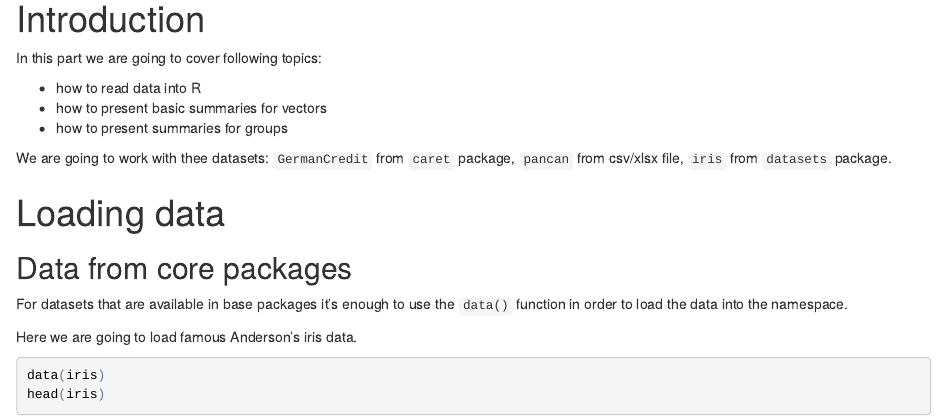
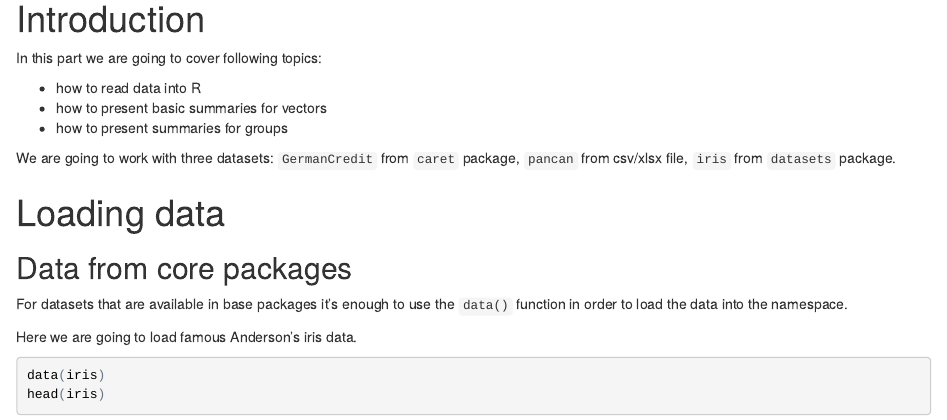
Before and after one commit to pbiecek/DataMining, an R Markdown document (MINI_2015/Lectures/01_introduction.Rmd): the page in a window 1100 px wide, from 410 px down. The pictures show the output file MINI_2015/Lectures/01_introduction.html that the author committed with the source, opened offline.

Commit message:
new introduction

```diff
--- a/MINI_2015/Lectures/01_introduction.Rmd
+++ b/MINI_2015/Lectures/01_introduction.Rmd
@@ -15,7 +15,7 @@ In this part we are going to cover following topics:
 * how to present basic summaries for vectors
 * how to present summaries for groups
 
-We are going to work with thee datasets: `GermanCredit` from `caret` package, `pancan` from csv/xlsx file, `iris` from `datasets` package.
+We are going to work with three datasets: `GermanCredit` from `caret` package, `pancan` from csv/xlsx file, `iris` from `datasets` package.
 
 # Loading data
 
```
Also changed, not shown: MINI_2015/Lectures/01_introduction.html.
